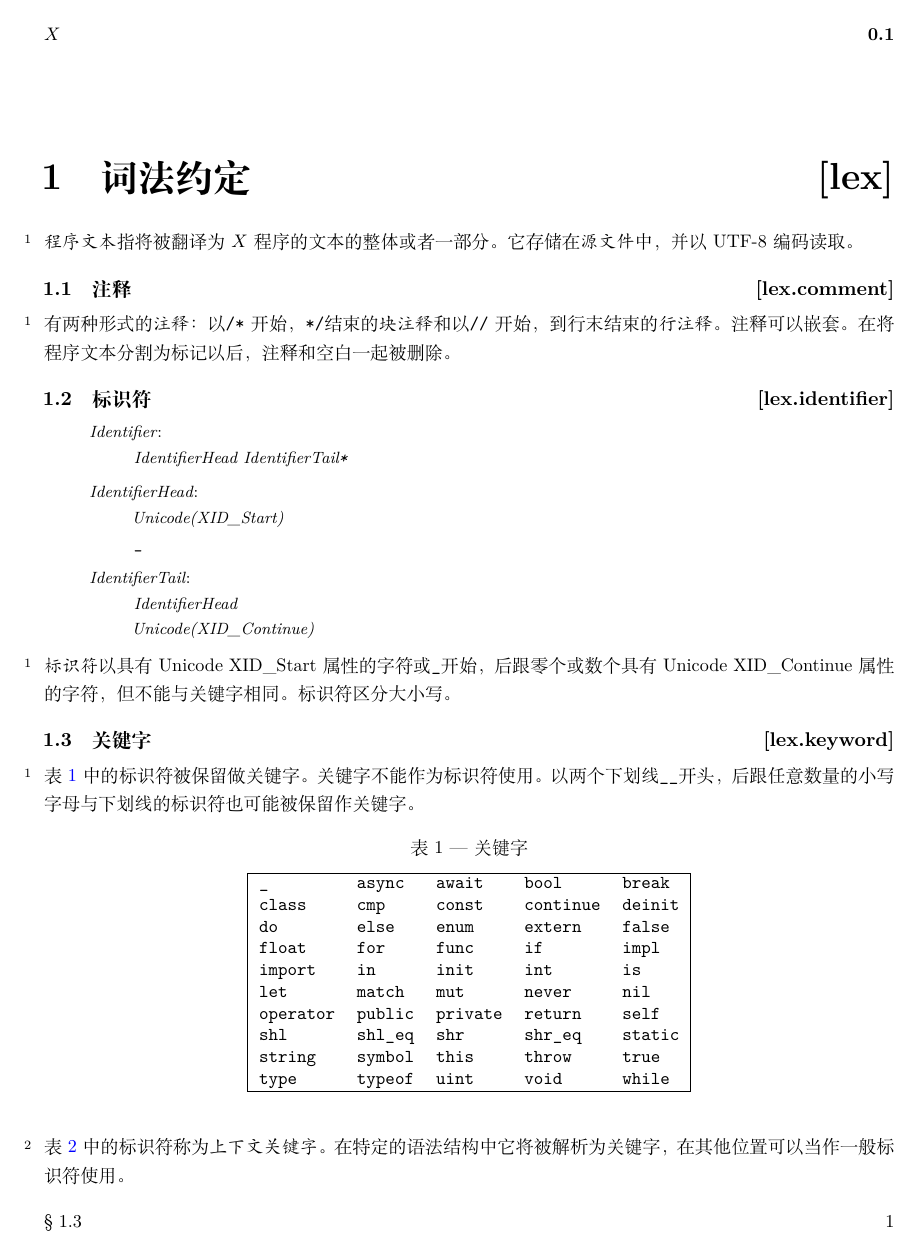
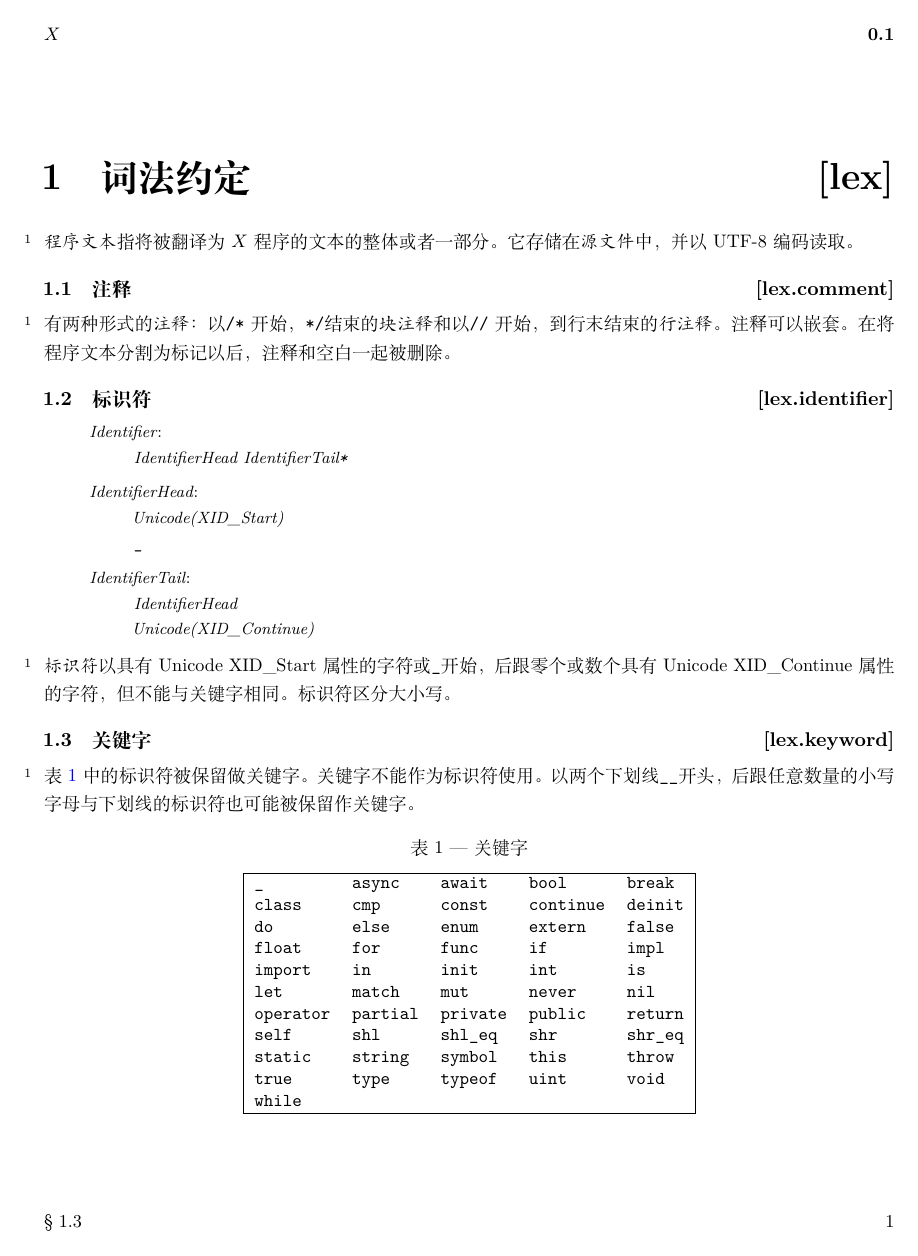
Before and after one commit to Sunchy321/x-docs, a LaTeX book (x.tex, which reads lex.tex): page 7 of 67. Compiled offline with XeLaTeX.

Commit message:
update 0416

```diff
--- a/lex.tex
+++ b/lex.tex
@@ -67,25 +67,26 @@
 \tcode{never}     &
 \tcode{nil}       \\
 \tcode{operator}  &
+\tcode{partial}   &
+\tcode{private}   &
 \tcode{public}    &
-\tcode{private}   &
-\tcode{return}    &
-\tcode{self}      \\
+\tcode{return}    \\
+\tcode{self}      &
 \tcode{shl}       &
 \tcode{shl_eq}    &
 \tcode{shr}       &
-\tcode{shr_eq}    &
-\tcode{static}    \\
+\tcode{shr_eq}    \\
+\tcode{static}    &
 \tcode{string}    &
 \tcode{symbol}    &
 \tcode{this}      &
-\tcode{throw}     &
-\tcode{true}      \\
+\tcode{throw}     \\
+\tcode{true}      &
 \tcode{type}      &
 \tcode{typeof}    &
 \tcode{uint}      &
-\tcode{void}      &
-\tcode{while}     \\
+\tcode{void}      \\
+\tcode{while}     &&&&\\
 \end{floattable}
 
 \pnum
```
Also changed, not shown: x.pdf.
